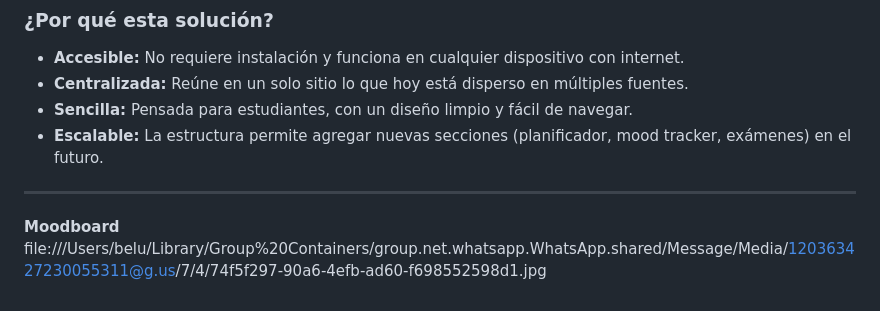
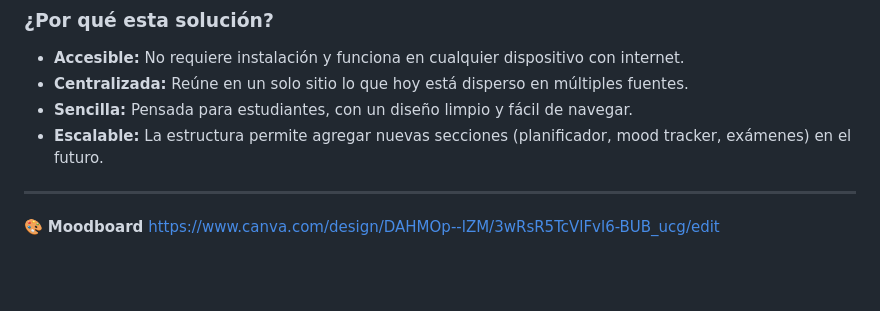
Before and after one commit to CET-Programacion-Asistida-con-IA-2026/proyecto-equipo5-grupoB, a Markdown page: README Entrega 1.md, the part around the change. Rendered like a GitHub page; blank space fills up the shorter version.

Commit message:
Update moodboard link and add emoji

```diff
--- a/README Entrega 1.md
+++ b/README Entrega 1.md
@@ -50,5 +50,5 @@ La plataforma no se limita al rendimiento académico: incluye tips sobre salud m
 * **Escalable:** La estructura permite agregar nuevas secciones (planificador, mood tracker, exámenes) en el futuro.
 
 ---
-**Moodboard**
-file:///Users/belu/Library/Group%20Containers/group.net.whatsapp.WhatsApp.shared/Message/Media/120363427230055311@g.us/7/4/74f5f297-90a6-4efb-ad60-f698552598d1.jpg
+🎨 **Moodboard**
+https://www.canva.com/design/DAHMOp--lZM/3wRsR5TcVlFvl6-BUB_ucg/edit
```
